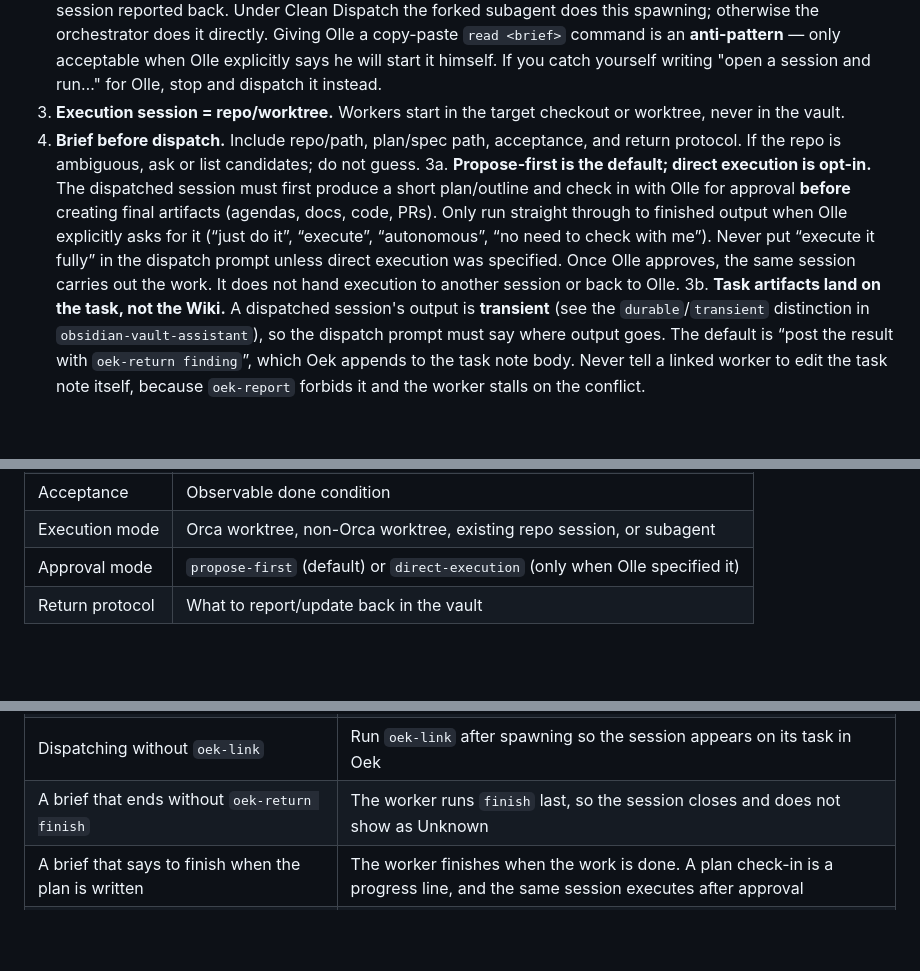
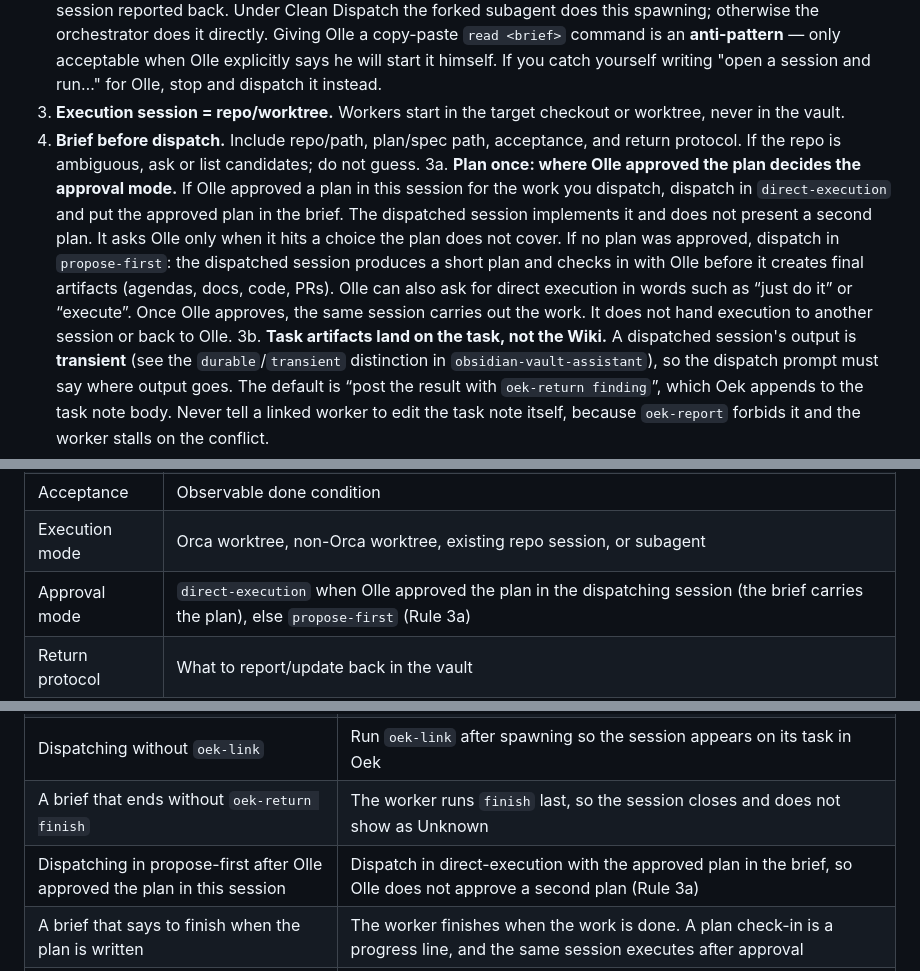
Before and after one commit to okruber/skills, a Markdown page: skills/handoff/SKILL.md, 3 parts joined by grey strips. GitHub-like rendering; blank space fills up the shorter version.

```diff
--- a/skills/handoff/SKILL.md
+++ b/skills/handoff/SKILL.md
@@ -24,7 +24,7 @@ Do not use for single vault edits, note grooming, or direct Q&A.
 2. **The handoff gets spawned for you - do not hand Olle a command to run.** The whole point of a handoff is that it is *invoked* via Orca (`orca worktree create`, then `orca terminal create ... --command "cd <worktree> && $agent_cmd"` for repo work, or `orca terminal create ... --command "cd <checkout> && $agent_cmd"` for live-machine work, where `$agent_cmd` comes from `oek-agent-command`), seeded with the brief, and the created session reported back. Under Clean Dispatch the forked subagent does this spawning; otherwise the orchestrator does it directly. Giving Olle a copy-paste `read <brief>` command is an **anti-pattern** — only acceptable when Olle explicitly says he will start it himself. If you catch yourself writing "open a session and run…" for Olle, stop and dispatch it instead.
 3. **Execution session = repo/worktree.** Workers start in the target checkout or worktree, never in the vault.
 3. **Brief before dispatch.** Include repo/path, plan/spec path, acceptance, and return protocol. If the repo is ambiguous, ask or list candidates; do not guess.
-3a. **Propose-first is the default; direct execution is opt-in.** The dispatched session must first produce a short plan/outline and check in with Olle for approval **before** creating final artifacts (agendas, docs, code, PRs). Only run straight through to finished output when Olle explicitly asks for it (“just do it”, “execute”, “autonomous”, “no need to check with me”). Never put “execute it fully” in the dispatch prompt unless direct execution was specified. Once Olle approves, the same session carries out the work. It does not hand execution to another session or back to Olle.
+3a. **Plan once: where Olle approved the plan decides the approval mode.** If Olle approved a plan in this session for the work you dispatch, dispatch in `direct-execution` and put the approved plan in the brief. The dispatched session implements it and does not present a second plan. It asks Olle only when it hits a choice the plan does not cover. If no plan was approved, dispatch in `propose-first`: the dispatched session produces a short plan and checks in with Olle before it creates final artifacts (agendas, docs, code, PRs). Olle can also ask for direct execution in words such as “just do it” or “execute”. Once Olle approves, the same session carries out the work. It does not hand execution to another session or back to Olle.
 3b. **Task artifacts land on the task, not the Wiki.** A dispatched session's output is **transient** (see the `durable`/`transient` distinction in `obsidian-vault-assistant`), so the dispatch prompt must say where output goes. The default is “post the result with `oek-return finding`”, which Oek appends to the task note body. Never tell a linked worker to edit the task note itself, because `oek-report` forbids it and the worker stalls on the conflict.
 4. **Plans/specs are external.** From inside the target repo, resolve `superpowers-store plans` / `superpowers-store specs`; pass absolute paths. Do not assume repo `docs/` contains plans.
 5. **Orca owns Orca repos.** For Orca-managed repos, resolve the registered Orca repo, then use `orca worktree create` / `orca worktree rm`, not raw `git worktree`.
@@ -61,7 +61,7 @@ Required fields:
 | Context | Decisions, links, constraints |
 | Acceptance | Observable done condition |
 | Execution mode | Orca worktree, non-Orca worktree, existing repo session, or subagent |
-| Approval mode | `propose-first` (default) or `direct-execution` (only when Olle specified it) |
+| Approval mode | `direct-execution` when Olle approved the plan in the dispatching session (the brief carries the plan), else `propose-first` (Rule 3a) |
 | Return protocol | What to report/update back in the vault |
 
 ## Commands
@@ -176,5 +182,6 @@ Non-obvious traps (the inverses of the Core Rules are omitted):
 | A return protocol that says to append or write the result into the task note | Say “post the result with `oek-return finding`”. A linked worker may not edit the task note, so the instruction conflicts with `oek-report` |
 | Dispatching without `oek-link` | Run `oek-link` after spawning so the session appears on its task in Oek |
 | A brief that ends without `oek-return finish` | The worker runs `finish` last, so the session closes and does not show as Unknown |
+| Dispatching in propose-first after Olle approved the plan in this session | Dispatch in direct-execution with the approved plan in the brief, so Olle does not approve a second plan (Rule 3a) |
 | A brief that says to finish when the plan is written | The worker finishes when the work is done. A plan check-in is a progress line, and the same session executes after approval |
 | Starting the agent with `--agent` or a bare `pi` | Start it with `oek-agent-command` so it uses Olle's model preset |
```
Also changed, not shown: other parts of skills/handoff/SKILL.md (+11 -5 lines), skills/oek-report/SKILL.md (+15 -4 lines).
